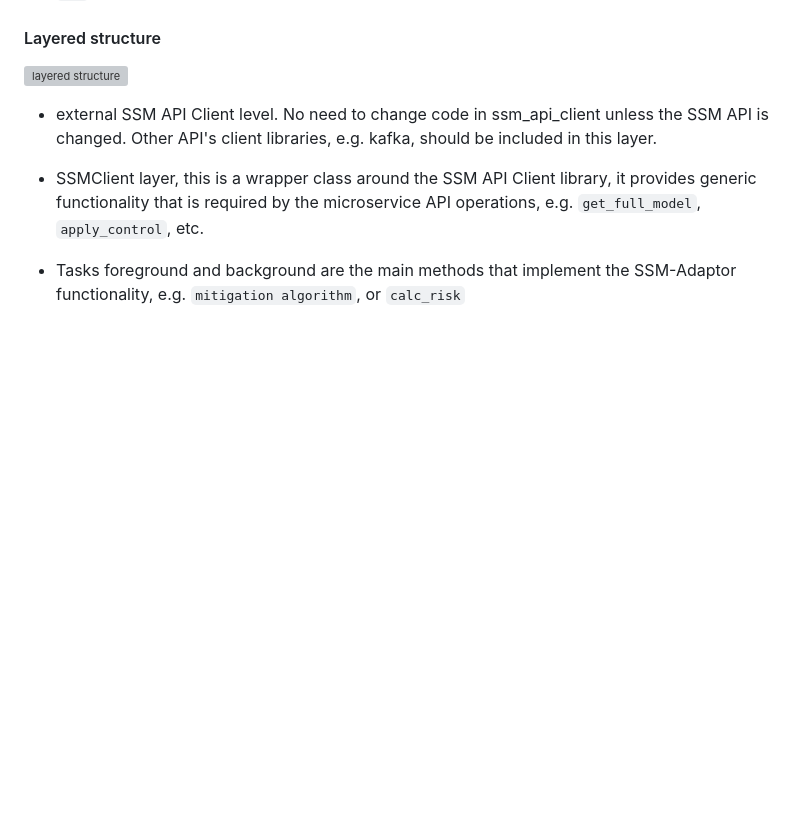
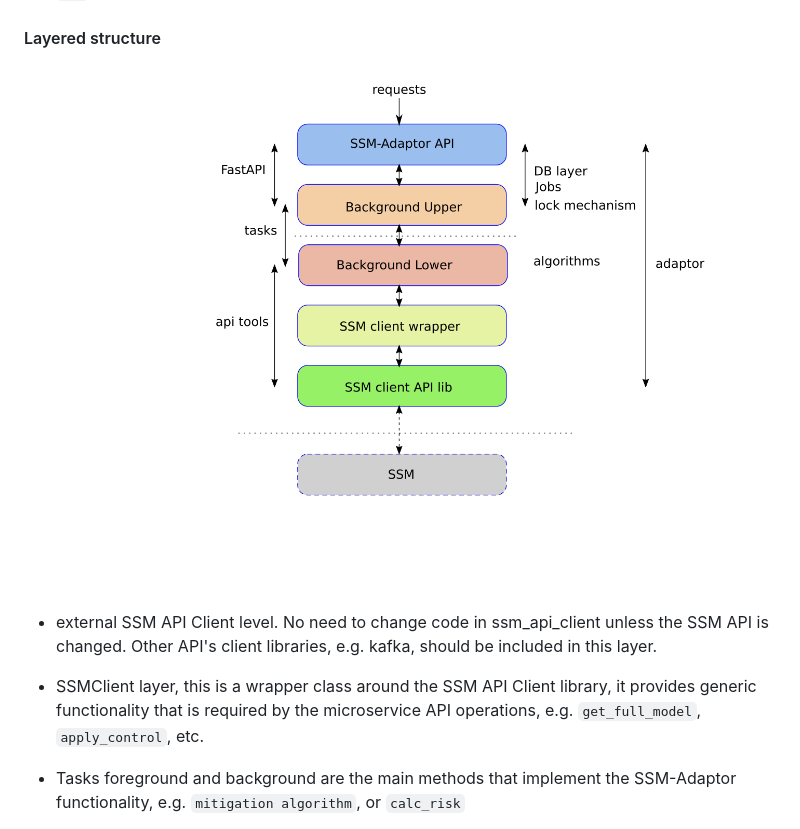
Before and after one commit to Spyderisk/system-modeller-adaptor, a Markdown page: README.md, the part around the change. Drawn GitHub-style; blank space fills up the shorter version; grey boxes are pictures that could not be loaded.

Commit message:
Update README.md to fix link to image

```diff
--- a/README.md
+++ b/README.md
@@ -190,7 +190,7 @@ The main components are:
 
 #### Layered structure
 
-![layered structure](docs/images/layeres.png "SSM-Adaptor layered structure")
+![layered structure](docs/images/layers.png "SSM-Adaptor layered structure")
 
 - external SSM API Client level. No need to change code in ssm_api_client
   unless the SSM API is changed. Other API's client libraries, e.g. kafka,
```
